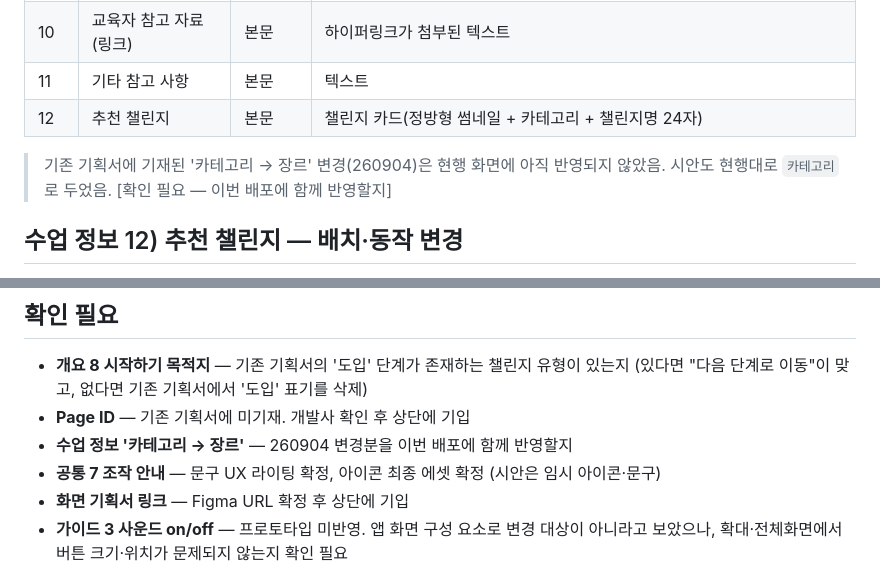
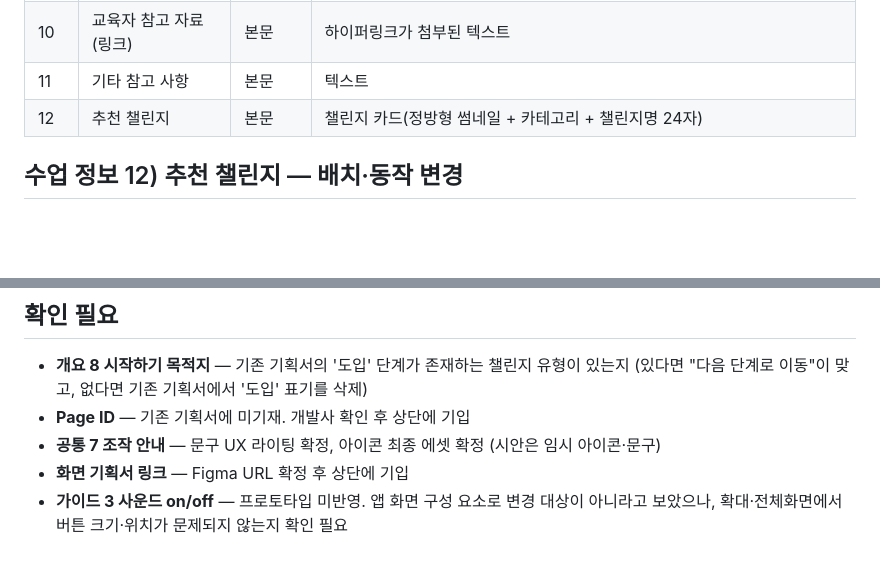
Before and after one commit to Future-Lab-META/ahhaohho-class-launch, a Markdown page: 화면보기_전체화면_개선/기획서_아하오호화면보기_전체화면.md, 2 parts joined by grey strips. GitHub-like rendering; blank space fills up the shorter version.

Commit message:
기획서에서 카테고리 → 장르 변경 관련 내용 제거
현행 앱·클래스 웹 모두 카테고리로 확정되어 260904 장르 변경분은 반영하지 않음.
수업 정보 표 하단 주석과 확인 필요 항목 삭제.

Co-Authored-By: Claude Opus 5 <noreply@anthropic.com>

```diff
--- a/화면보기_전체화면_개선/기획서_아하오호화면보기_전체화면.md
+++ b/화면보기_전체화면_개선/기획서_아하오호화면보기_전체화면.md
@@ -339,8 +339,6 @@ Pick 이미지 **좌상단**에 작성자 프로필 이미지 + 닉네임을 오
 | 11 | 기타 참고 사항 | 본문 | 텍스트 |
 | 12 | 추천 챌린지 | 본문 | 챌린지 카드(정방형 썸네일 + 카테고리 + 챌린지명 24자) |
 
-> 기존 기획서에 기재된 '카테고리 → 장르' 변경(260904)은 현행 화면에 아직 반영되지 않았음. 시안도 현행대로 `카테고리`로 두었음. [확인 필요 — 이번 배포에 함께 반영할지]
-
 ## 수업 정보 12) 추천 챌린지 — 배치·동작 변경
 
 - 카드는 **정방형(1:1) 썸네일**, 가로 스크롤 없이 **줄바꿈**으로 배치. 1280×800에서 한 줄 5장
@@ -379,7 +377,6 @@ Pick 이미지 **좌상단**에 작성자 프로필 이미지 + 닉네임을 오
 
 - **개요 8 시작하기 목적지** — 기존 기획서의 '도입' 단계가 존재하는 챌린지 유형이 있는지 (있다면 "다음 단계로 이동"이 맞고, 없다면 기존 기획서에서 '도입' 표기를 삭제)
 - **Page ID** — 기존 기획서에 미기재. 개발사 확인 후 상단에 기입
-- **수업 정보 '카테고리 → 장르'** — 260904 변경분을 이번 배포에 함께 반영할지
 - **공통 7 조작 안내** — 문구 UX 라이팅 확정, 아이콘 최종 에셋 확정 (시안은 임시 아이콘·문구)
 - **화면 기획서 링크** — Figma URL 확정 후 상단에 기입
 - **가이드 3 사운드 on/off** — 프로토타입 미반영. 앱 화면 구성 요소로 변경 대상이 아니라고 보았으나, 확대·전체화면에서 버튼 크기·위치가 문제되지 않는지 확인 필요
```
